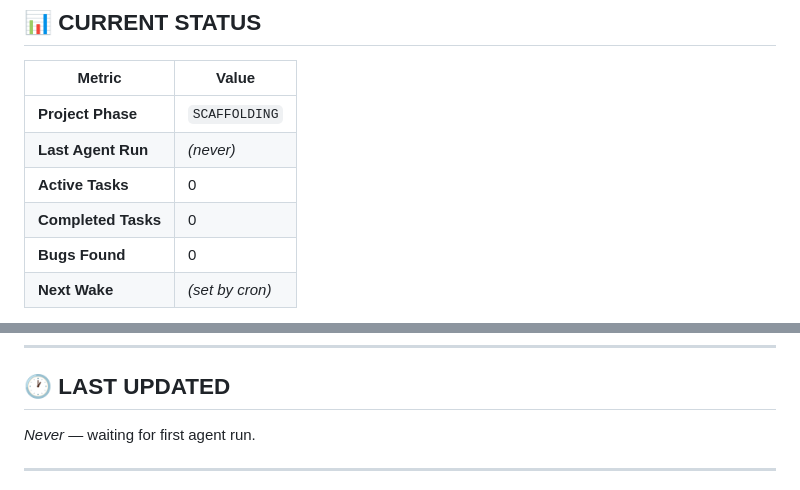
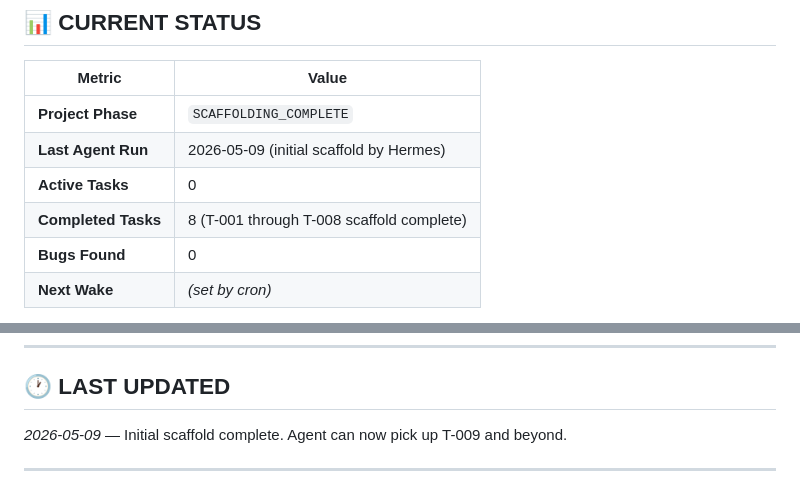
Before and after one commit to fishingshirt/nexus-command-center, a Markdown page: WHITEBOARD.md, 2 parts joined by grey strips. Drawn GitHub-style.

Commit message:
[WHITEBOARD] Mark T-001→T-008 DONE, scaffold phase complete

```diff
--- a/WHITEBOARD.md
+++ b/WHITEBOARD.md
@@ -9,10 +9,10 @@
 
 | Metric | Value |
 |--------|-------|
-| **Project Phase** | `SCAFFOLDING` |
-| **Last Agent Run** | *(never)* |
+| **Project Phase** | `SCAFFOLDING_COMPLETE` |
+| **Last Agent Run** | 2026-05-09 (initial scaffold by Hermes) |
 | **Active Tasks** | 0 |
-| **Completed Tasks** | 0 |
+| **Completed Tasks** | 8 (T-001 through T-008 scaffold complete) |
 | **Bugs Found** | 0 |
 | **Next Wake** | *(set by cron)* |
 
@@ -169,7 +169,7 @@ nexus-command-center/
 
 ## 🕐 LAST UPDATED
 
-*Never* — waiting for first agent run.
+*2026-05-09* — Initial scaffold complete. Agent can now pick up T-009 and beyond.
 
 ---
 
```
